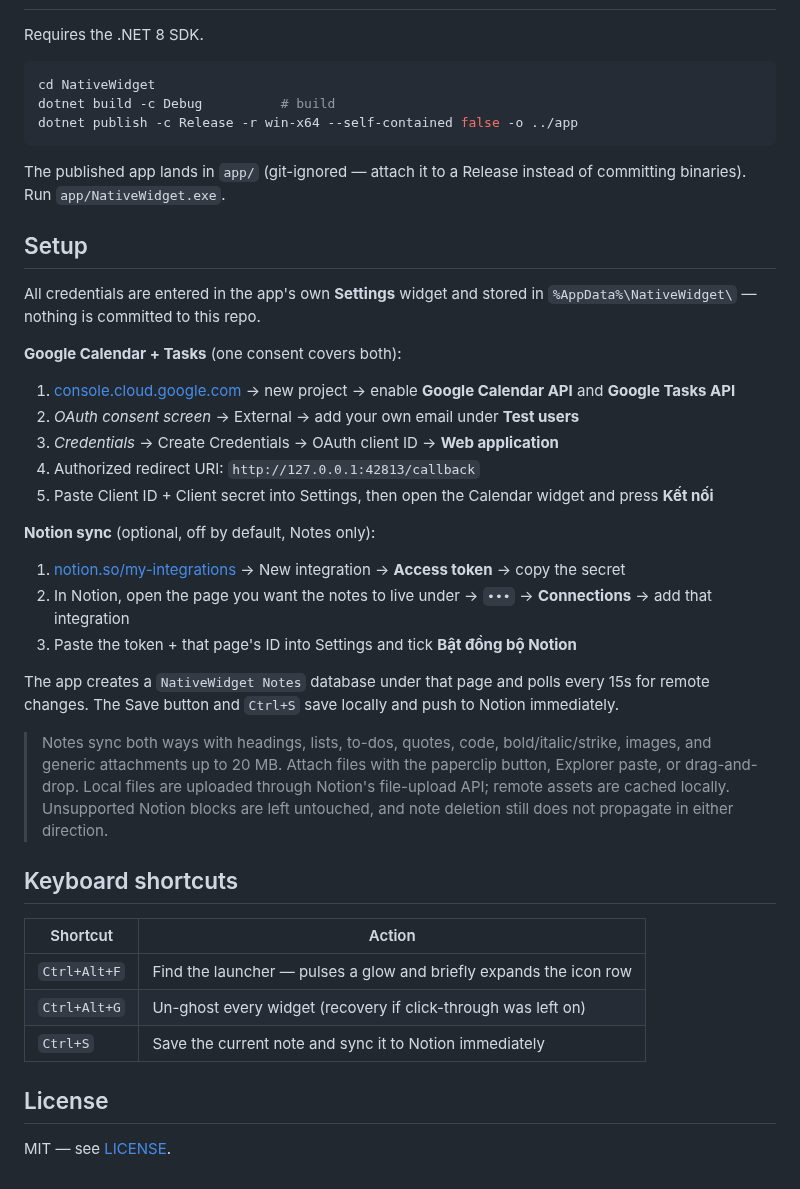
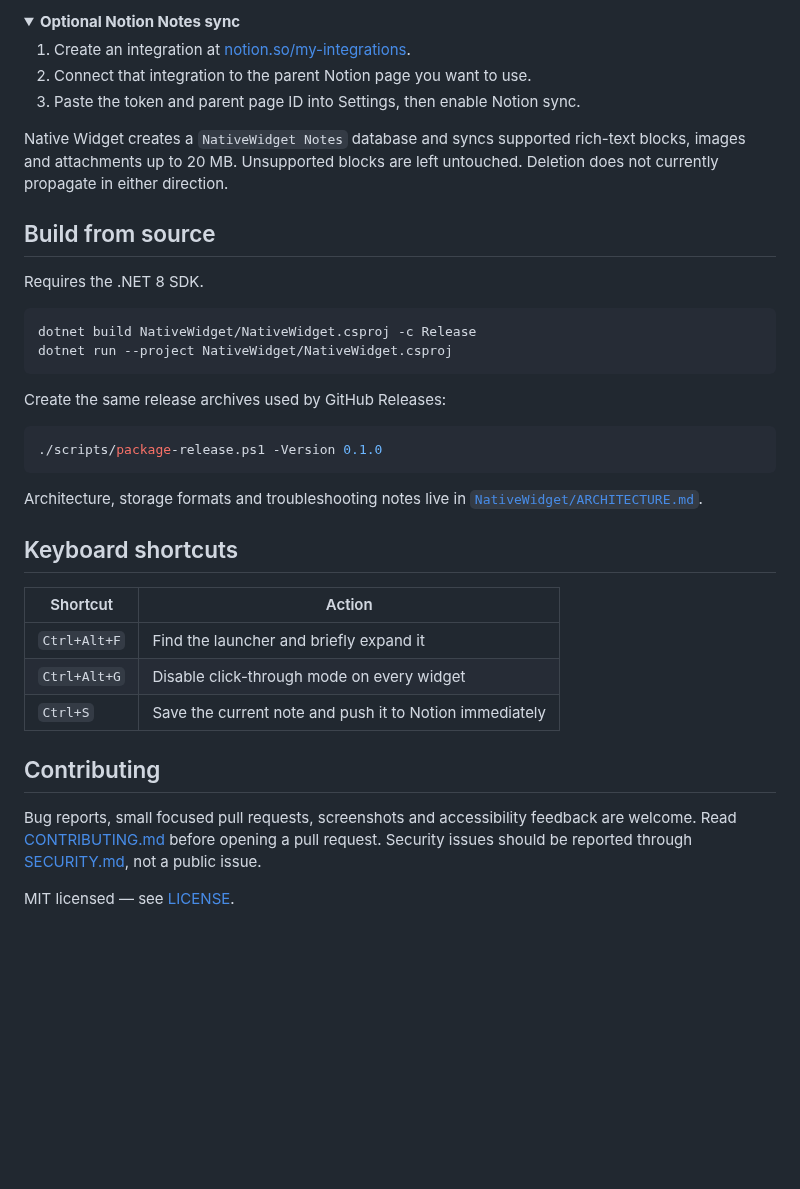
Before and after one commit to Pelag-Michael/Native-Widget, a Markdown page: README.md, the part around one of its changes. Rendered like a GitHub page; folded sections open; blank space fills up the shorter version.

Commit message:
chore(release): prepare alpha launch

````diff
--- a/README.md
+++ b/README.md
@@ -40,55 +94,48 @@ and how they were diagnosed.
+</details>
+
+<details>
+<summary><strong>Optional Notion Notes sync</strong></summary>
+
+1. Create an integration at [notion.so/my-integrations](https://www.notion.so/my-integrations).
+2. Connect that integration to the parent Notion page you want to use.
+3. Paste the token and parent page ID into Settings, then enable Notion sync.
+
+Native Widget creates a `NativeWidget Notes` database and syncs supported rich-text blocks,
+images and attachments up to 20 MB. Unsupported blocks are left untouched. Deletion does not
+currently propagate in either direction.
+
+</details>
+
+## Build from source
 
 Requires the .NET 8 SDK.
 
-```bash
-cd NativeWidget
-dotnet build -c Debug          # build
-dotnet publish -c Release -r win-x64 --self-contained false -o ../app
+```powershell
+dotnet build NativeWidget/NativeWidget.csproj -c Release
+dotnet run --project NativeWidget/NativeWidget.csproj
 ```
 
-The published app lands in `app/` (git-ignored — attach it to a Release instead of
-committing binaries). Run `app/NativeWidget.exe`.
+Create the same release archives used by GitHub Releases:
 
-## Setup
+```powershell
+./scripts/package-release.ps1 -Version 0.1.0
+```
 
-All credentials are entered in the app's own **Settings** widget and stored in
-`%AppData%\NativeWidget\` — nothing is committed to this repo.
-
-**Google Calendar + Tasks** (one consent covers both):
-
-1. [console.cloud.google.com](https://console.cloud.google.com) → new project → enable
-   **Google Calendar API** and **Google Tasks API**
-2. *OAuth consent screen* → External → add your own email under **Test users**
-3. *Credentials* → Create Credentials → OAuth client ID → **Web application**
-4. Authorized redirect URI: `http://127.0.0.1:42813/callback`
-5. Paste Client ID + Client secret into Settings, then open the Calendar widget and
-   press **Kết nối**
-
-**Notion sync** (optional, off by default, Notes only):
-
-1. [notion.so/my-integrations](https://www.notion.so/my-integrations) → New integration →
-   **Access token** → copy the secret
-2. In Notion, open the page you want the notes to live under → `•••` → **Connections** →
-   add that integration
-3. Paste the token + that page's ID into Settings and tick **Bật đồng bộ Notion**
-
-The app creates a `NativeWidget Notes` database under that page and polls every 15s for
-remote changes. The Save button and `Ctrl+S` save locally and push to Notion immediately.
-
-> Notes sync both ways with headings, lists, to-dos, quotes, code, bold/italic/strike,
-> images, and generic attachments up to 20 MB. Attach files with the paperclip button,
-> Explorer paste, or drag-and-drop. Local files are uploaded through Notion's file-upload
-> API; remote assets are cached locally. Unsupported Notion blocks are left untouched, and
-> note deletion still does not propagate in either direction.
+Architecture, storage formats and troubleshooting notes live in
+[`NativeWidget/ARCHITECTURE.md`](NativeWidget/ARCHITECTURE.md).
 
 ## Keyboard shortcuts
 
 | Shortcut | Action |
 |---|---|
-| `Ctrl+Alt+F` | Find the launcher — pulses a glow and briefly expands the icon row |
-| `Ctrl+Alt+G` | Un-ghost every widget (recovery if click-through was left on) |
-| `Ctrl+S` | Save the current note and sync it to Notion immediately |
+| `Ctrl+Alt+F` | Find the launcher and briefly expand it |
+| `Ctrl+Alt+G` | Disable click-through mode on every widget |
+| `Ctrl+S` | Save the current note and push it to Notion immediately |
 
-## License
+## Contributing
 
-MIT — see [LICENSE](LICENSE).
+Bug reports, small focused pull requests, screenshots and accessibility feedback are welcome.
+Read [CONTRIBUTING.md](CONTRIBUTING.md) before opening a pull request. Security issues should be
+reported through [SECURITY.md](SECURITY.md), not a public issue.
+
+MIT licensed — see [LICENSE](LICENSE).
````
Also changed, not shown: other parts of README.md (+80 -26 lines), .github/pull_request_template.md (added, +12 -0 lines), CONTRIBUTING.md (added, +33 -0 lines), NativeWidget/ARCHITECTURE.md (+8 -0 lines), SECURITY.md (added, +20 -0 lines), docs/LAUNCH_KIT.md (added, +162 -0 lines), packaging/WINGET.md (added, +21 -0 lines), docs/assets/notes.png (added), docs/assets/translate-dictionary.png (added), docs/assets/translate-idle.png (added), docs/assets/translate-workspace.png (added), 9 other files.
